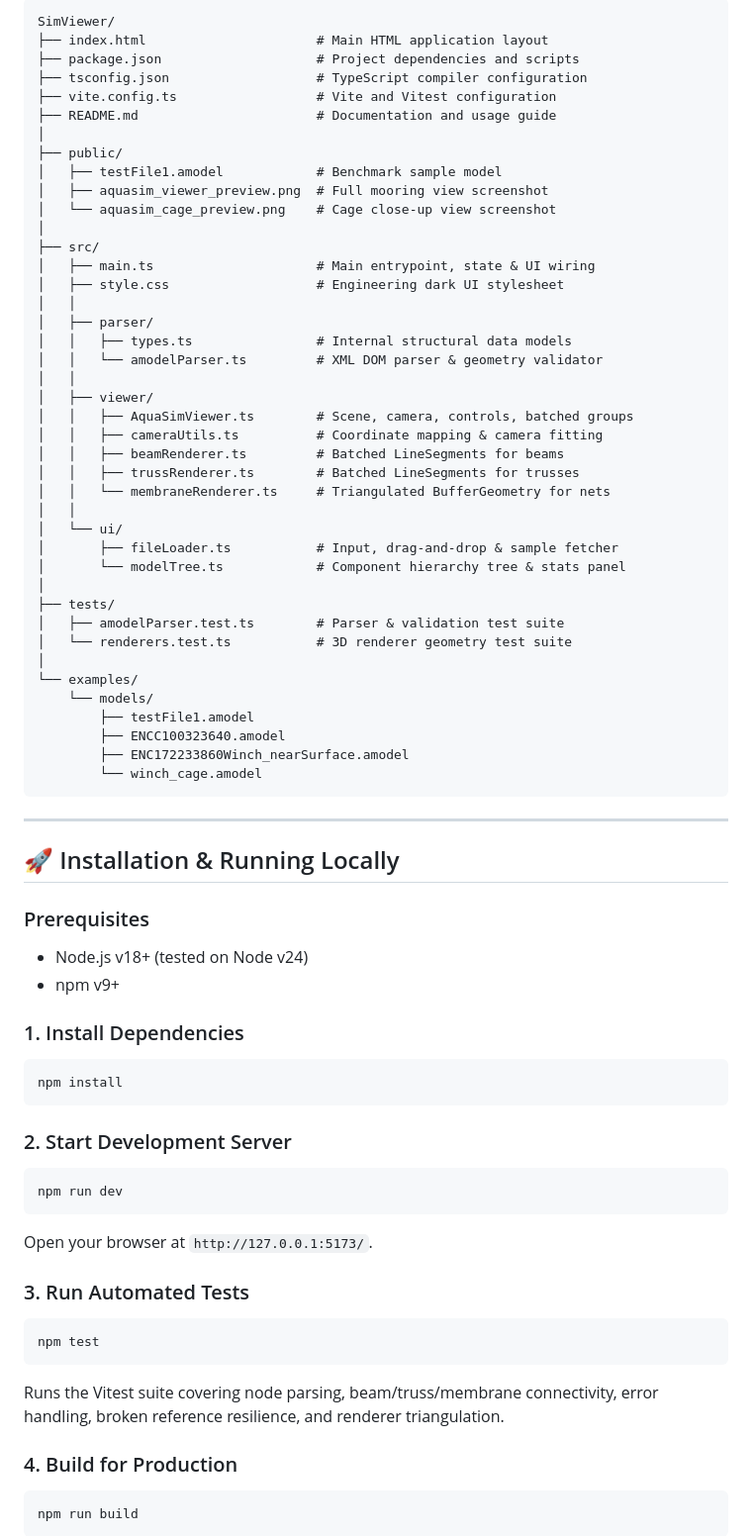
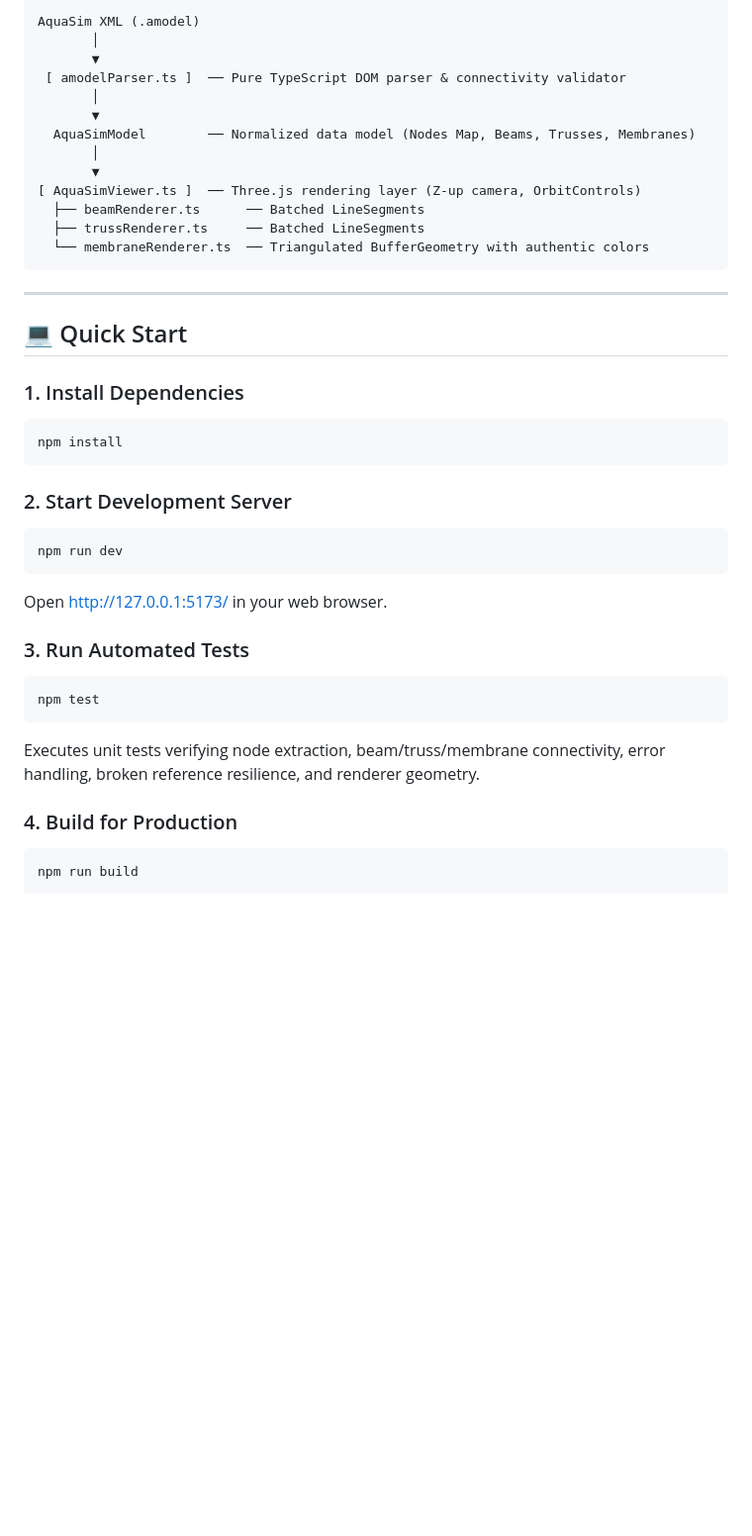
Before and after one commit to hui-aqua/AmodelViewer, a Markdown page: README.md, the part around one of its changes. Shown at 99% size. Drawn GitHub-style; blank space fills up the shorter version.

````diff
--- a/README.md
+++ b/README.md
@@ -74,55 +60,23 @@ Built strictly with **TypeScript**, **Vite**, and **Three.js** without heavy ext
 
 ```text
-SimViewer/
-├── index.html                      # Main HTML application layout
-├── package.json                    # Project dependencies and scripts
-├── tsconfig.json                   # TypeScript compiler configuration
-├── vite.config.ts                  # Vite and Vitest configuration
-├── README.md                       # Documentation and usage guide
-│
-├── public/
-│   ├── testFile1.amodel            # Benchmark sample model
-│   ├── aquasim_viewer_preview.png  # Full mooring view screenshot
-│   └── aquasim_cage_preview.png    # Cage close-up view screenshot
-│
-├── src/
-│   ├── main.ts                     # Main entrypoint, state & UI wiring
-│   ├── style.css                   # Engineering dark UI stylesheet
-│   │
-│   ├── parser/
-│   │   ├── types.ts                # Internal structural data models
-│   │   └── amodelParser.ts         # XML DOM parser & geometry validator
-│   │
-│   ├── viewer/
-│   │   ├── AquaSimViewer.ts        # Scene, camera, controls, batched groups
-│   │   ├── cameraUtils.ts          # Coordinate mapping & camera fitting
-│   │   ├── beamRenderer.ts         # Batched LineSegments for beams
-│   │   ├── trussRenderer.ts        # Batched LineSegments for trusses
-│   │   └── membraneRenderer.ts     # Triangulated BufferGeometry for nets
-│   │
-│   └── ui/
-│       ├── fileLoader.ts           # Input, drag-and-drop & sample fetcher
-│       └── modelTree.ts            # Component hierarchy tree & stats panel
-│
-├── tests/
-│   ├── amodelParser.test.ts        # Parser & validation test suite
-│   └── renderers.test.ts           # 3D renderer geometry test suite
-│
-└── examples/
-    └── models/
-        ├── testFile1.amodel
-        ├── ENCC100323640.amodel
-        ├── ENC172233860Winch_nearSurface.amodel
-        └── winch_cage.amodel
+AquaSim XML (.amodel)
+       │
+       ▼
+ [ amodelParser.ts ]  ── Pure TypeScript DOM parser & connectivity validator
+       │
+       ▼
+  AquaSimModel        ── Normalized data model (Nodes Map, Beams, Trusses, Membranes)
+       │
+       ▼
+[ AquaSimViewer.ts ]  ── Three.js rendering layer (Z-up camera, OrbitControls)
+  ├── beamRenderer.ts      ── Batched LineSegments
+  ├── trussRenderer.ts     ── Batched LineSegments
+  └── membraneRenderer.ts  ── Triangulated BufferGeometry with authentic colors
 ```
 
 ---
 
-## 🚀 Installation & Running Locally
-
-### Prerequisites
-- Node.js v18+ (tested on Node v24)
-- npm v9+
+## 💻 Quick Start
 
 ### 1. Install Dependencies
 ```bash
@@ -133,13 +87,13 @@ npm install
 ```bash
 npm run dev
 ```
-Open your browser at `http://127.0.0.1:5173/`.
+Open [http://127.0.0.1:5173/](http://127.0.0.1:5173/) in your web browser.
 
 ### 3. Run Automated Tests
 ```bash
 npm test
 ```
-Runs the Vitest suite covering node parsing, beam/truss/membrane connectivity, error handling, broken reference resilience, and renderer triangulation.
+Executes unit tests verifying node extraction, beam/truss/membrane connectivity, error handling, broken reference resilience, and renderer geometry.
 
 ### 4. Build for Production
 ```bash
````
Also changed, not shown: other parts of README.md (+35 -63 lines).
